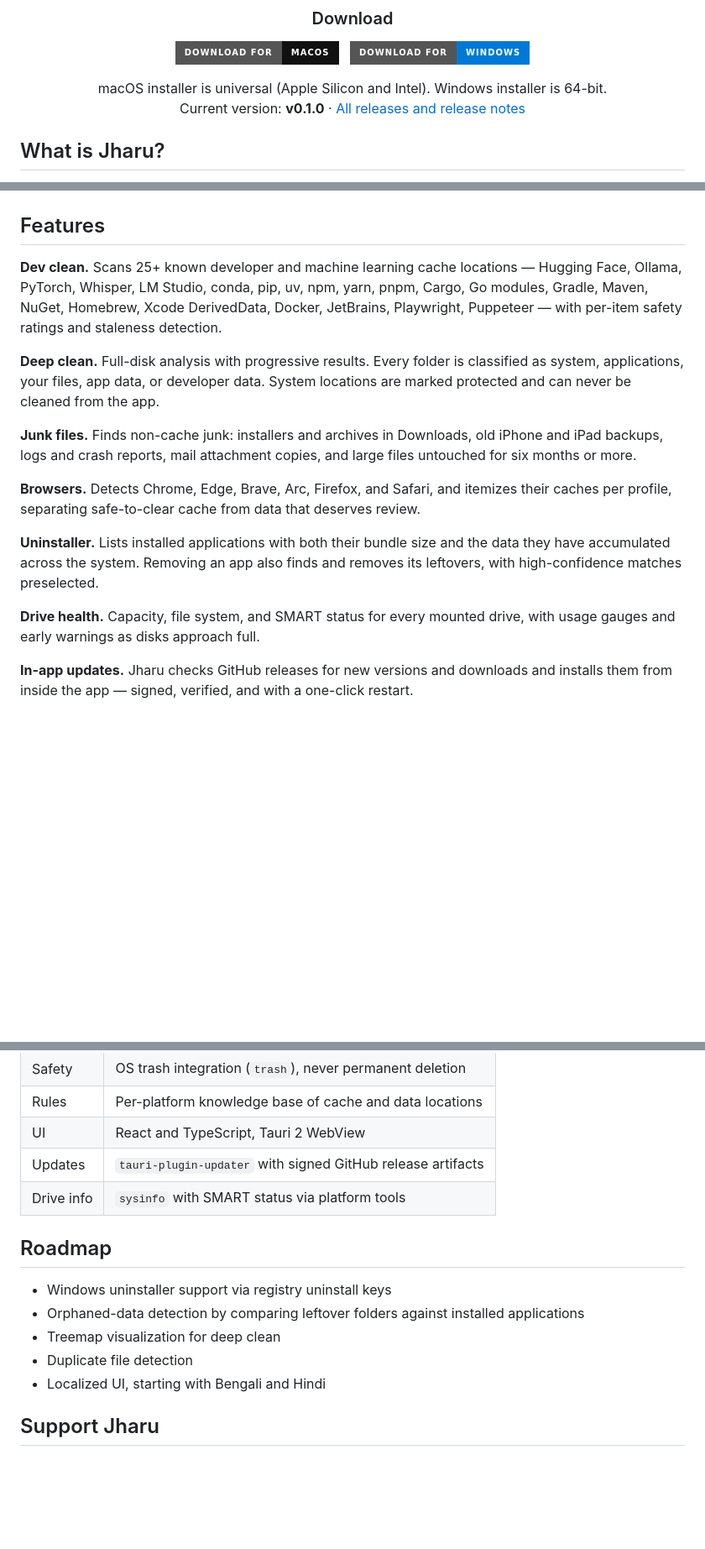
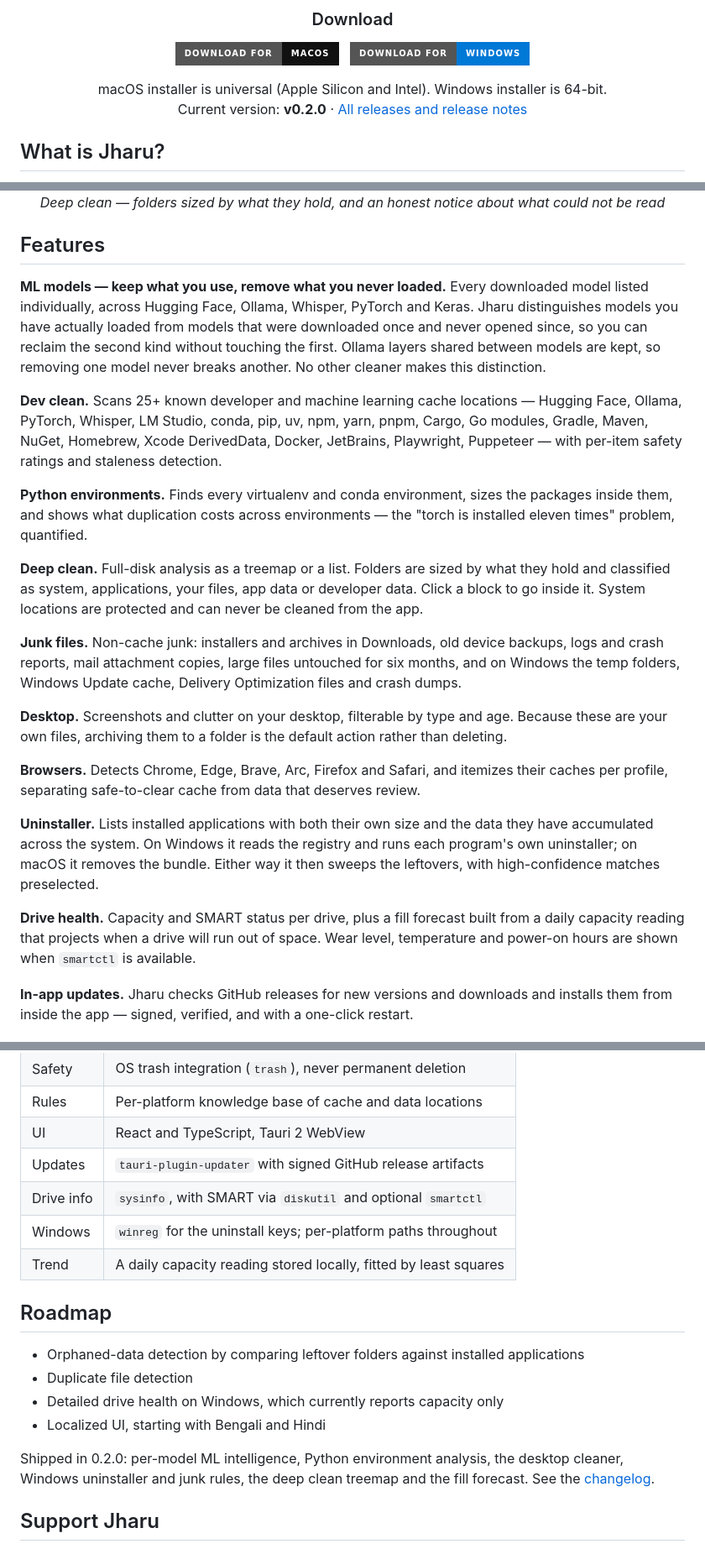
Before and after one commit to riponcm/Jharu, a Markdown page: README.md, 3 parts joined by grey strips. Shown at 84% size. Rendered like a GitHub page; badges without logos; blank space fills up the shorter version.

```diff
--- a/README.md
+++ b/README.md
@@ -24,7 +24,7 @@ Jharu finds and safely removes the gigabytes that development tools leave behind
 
 macOS installer is universal (Apple Silicon and Intel). Windows installer is 64-bit.
 <br />
-Current version: **v0.1.0** · [All releases and release notes](https://github.com/riponcm/Jharu/releases)
+Current version: **v0.2.0** · [All releases and release notes](https://github.com/riponcm/Jharu/releases)
 
 </div>
 
@@ -47,24 +61,35 @@ Typical problems Jharu solves:
+<em>Deep clean — folders sized by what they hold, and an honest notice about what could not be read</em>
+
 </div>
 
 ## Features
 
+**ML models — keep what you use, remove what you never loaded.**
+Every downloaded model listed individually, across Hugging Face, Ollama, Whisper, PyTorch and Keras. Jharu distinguishes models you have actually loaded from models that were downloaded once and never opened since, so you can reclaim the second kind without touching the first. Ollama layers shared between models are kept, so removing one model never breaks another. No other cleaner makes this distinction.
+
 **Dev clean.**
 Scans 25+ known developer and machine learning cache locations — Hugging Face, Ollama, PyTorch, Whisper, LM Studio, conda, pip, uv, npm, yarn, pnpm, Cargo, Go modules, Gradle, Maven, NuGet, Homebrew, Xcode DerivedData, Docker, JetBrains, Playwright, Puppeteer — with per-item safety ratings and staleness detection.
 
+**Python environments.**
+Finds every virtualenv and conda environment, sizes the packages inside them, and shows what duplication costs across environments — the "torch is installed eleven times" problem, quantified.
+
 **Deep clean.**
-Full-disk analysis with progressive results. Every folder is classified as system, applications, your files, app data, or developer data. System locations are marked protected and can never be cleaned from the app.
+Full-disk analysis as a treemap or a list. Folders are sized by what they hold and classified as system, applications, your files, app data or developer data. Click a block to go inside it. System locations are protected and can never be cleaned from the app.
 
 **Junk files.**
-Finds non-cache junk: installers and archives in Downloads, old iPhone and iPad backups, logs and crash reports, mail attachment copies, and large files untouched for six months or more.
+Non-cache junk: installers and archives in Downloads, old device backups, logs and crash reports, mail attachment copies, large files untouched for six months, and on Windows the temp folders, Windows Update cache, Delivery Optimization files and crash dumps.
+
+**Desktop.**
+Screenshots and clutter on your desktop, filterable by type and age. Because these are your own files, archiving them to a folder is the default action rather than deleting.
 
 **Browsers.**
-Detects Chrome, Edge, Brave, Arc, Firefox, and Safari, and itemizes their caches per profile, separating safe-to-clear cache from data that deserves review.
+Detects Chrome, Edge, Brave, Arc, Firefox and Safari, and itemizes their caches per profile, separating safe-to-clear cache from data that deserves review.
 
 **Uninstaller.**
-Lists installed applications with both their bundle size and the data they have accumulated across the system. Removing an app also finds and removes its leftovers, with high-confidence matches preselected.
+Lists installed applications with both their own size and the data they have accumulated across the system. On Windows it reads the registry and runs each program's own uninstaller; on macOS it removes the bundle. Either way it then sweeps the leftovers, with high-confidence matches preselected.
 
 **Drive health.**
-Capacity, file system, and SMART status for every mounted drive, with usage gauges and early warnings as disks approach full.
+Capacity and SMART status per drive, plus a fill forecast built from a daily capacity reading that projects when a drive will run out of space. Wear level, temperature and power-on hours are shown when `smartctl` is available.
 
 **In-app updates.**
 Jharu checks GitHub releases for new versions and downloads and installs them from inside the app — signed, verified, and with a one-click restart.
@@ -143,15 +170,20 @@ Jharu's Uninstaller lists every installed app together with the data it has accu
 | Rules | Per-platform knowledge base of cache and data locations |
 | UI | React and TypeScript, Tauri 2 WebView |
 | Updates | `tauri-plugin-updater` with signed GitHub release artifacts |
-| Drive info | `sysinfo` with SMART status via platform tools |
+| Drive info | `sysinfo`, with SMART via `diskutil` and optional `smartctl` |
+| Windows | `winreg` for the uninstall keys; per-platform paths throughout |
+| Trend | A daily capacity reading stored locally, fitted by least squares |
 
 ## Roadmap
 
-- Windows uninstaller support via registry uninstall keys
 - Orphaned-data detection by comparing leftover folders against installed applications
-- Treemap visualization for deep clean
 - Duplicate file detection
+- Detailed drive health on Windows, which currently reports capacity only
 - Localized UI, starting with Bengali and Hindi
+
+Shipped in 0.2.0: per-model ML intelligence, Python environment analysis, the
+desktop cleaner, Windows uninstaller and junk rules, the deep clean treemap and
+the fill forecast. See the [changelog](CHANGELOG.md).
 
 ## Support Jharu
 
```
Also changed, not shown: other parts of README.md (+18 -2 lines), CHANGELOG.md (added, +100 -0 lines), docs/screenshots/deep-clean-treemap.png (added), docs/screenshots/dev-clean.png, docs/screenshots/ml-models.png (added), 2 other files.
